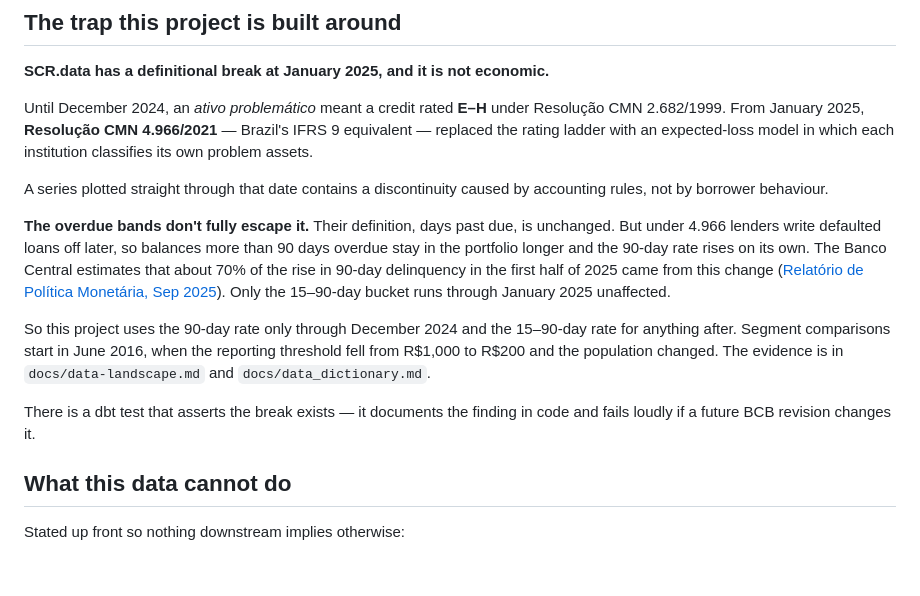
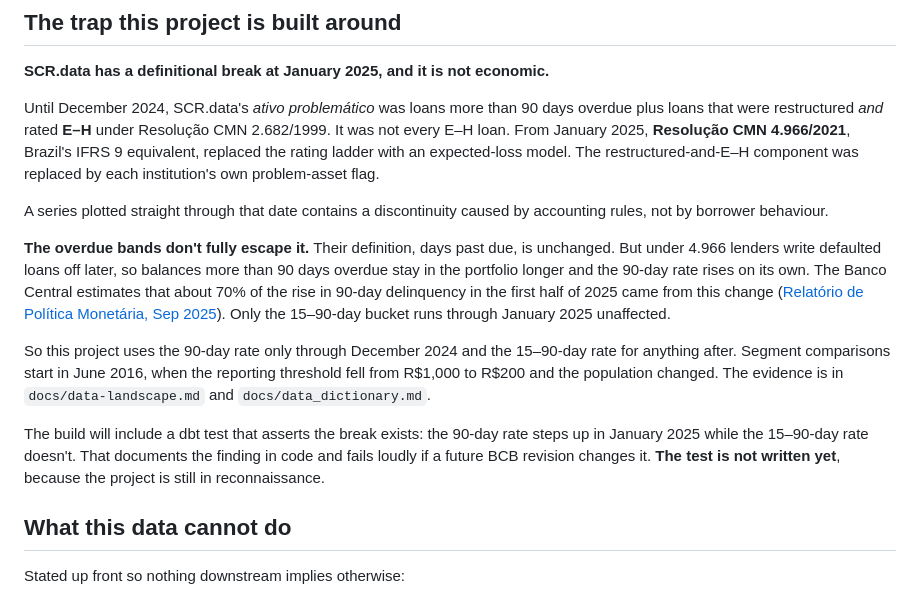
Before and after one commit to viniciusdoricio/brazil-consumer-credit-risk, a Markdown page: README.md, the part around the change. GitHub-like rendering; blank space fills up the shorter version.

Commit message:
Correct README: problem-asset definition and the unwritten break test
Before 2025, SCR.data's problem assets were >90-day loans plus restructured
loans rated E-H, not every E-H loan; the README overstated it. The README
also described a dbt break test as existing when none is written yet, so it
now says the test is planned and what it will assert.

```diff
--- a/README.md
+++ b/README.md
@@ -16,7 +16,7 @@ Delinquency is usually reported in aggregate, which hides the thing a lender act
 
 **SCR.data has a definitional break at January 2025, and it is not economic.**
 
-Until December 2024, an *ativo problemático* meant a credit rated **E–H** under Resolução CMN 2.682/1999. From January 2025, **Resolução CMN 4.966/2021** — Brazil's IFRS 9 equivalent — replaced the rating ladder with an expected-loss model in which each institution classifies its own problem assets.
+Until December 2024, SCR.data's *ativo problemático* was loans more than 90 days overdue plus loans that were restructured *and* rated **E–H** under Resolução CMN 2.682/1999. It was not every E–H loan. From January 2025, **Resolução CMN 4.966/2021**, Brazil's IFRS 9 equivalent, replaced the rating ladder with an expected-loss model. The restructured-and-E–H component was replaced by each institution's own problem-asset flag.
 
 A series plotted straight through that date contains a discontinuity caused by accounting rules, not by borrower behaviour.
 
@@ -24,7 +24,7 @@ A series plotted straight through that date contains a discontinuity caused by a
 
 So this project uses the 90-day rate only through December 2024 and the 15–90-day rate for anything after. Segment comparisons start in June 2016, when the reporting threshold fell from R$1,000 to R$200 and the population changed. The evidence is in `docs/data-landscape.md` and `docs/data_dictionary.md`.
 
-There is a dbt test that asserts the break exists — it documents the finding in code and fails loudly if a future BCB revision changes it.
+The build will include a dbt test that asserts the break exists: the 90-day rate steps up in January 2025 while the 15–90-day rate doesn't. That documents the finding in code and fails loudly if a future BCB revision changes it. **The test is not written yet**, because the project is still in reconnaissance.
 
 ## What this data cannot do
 
```
